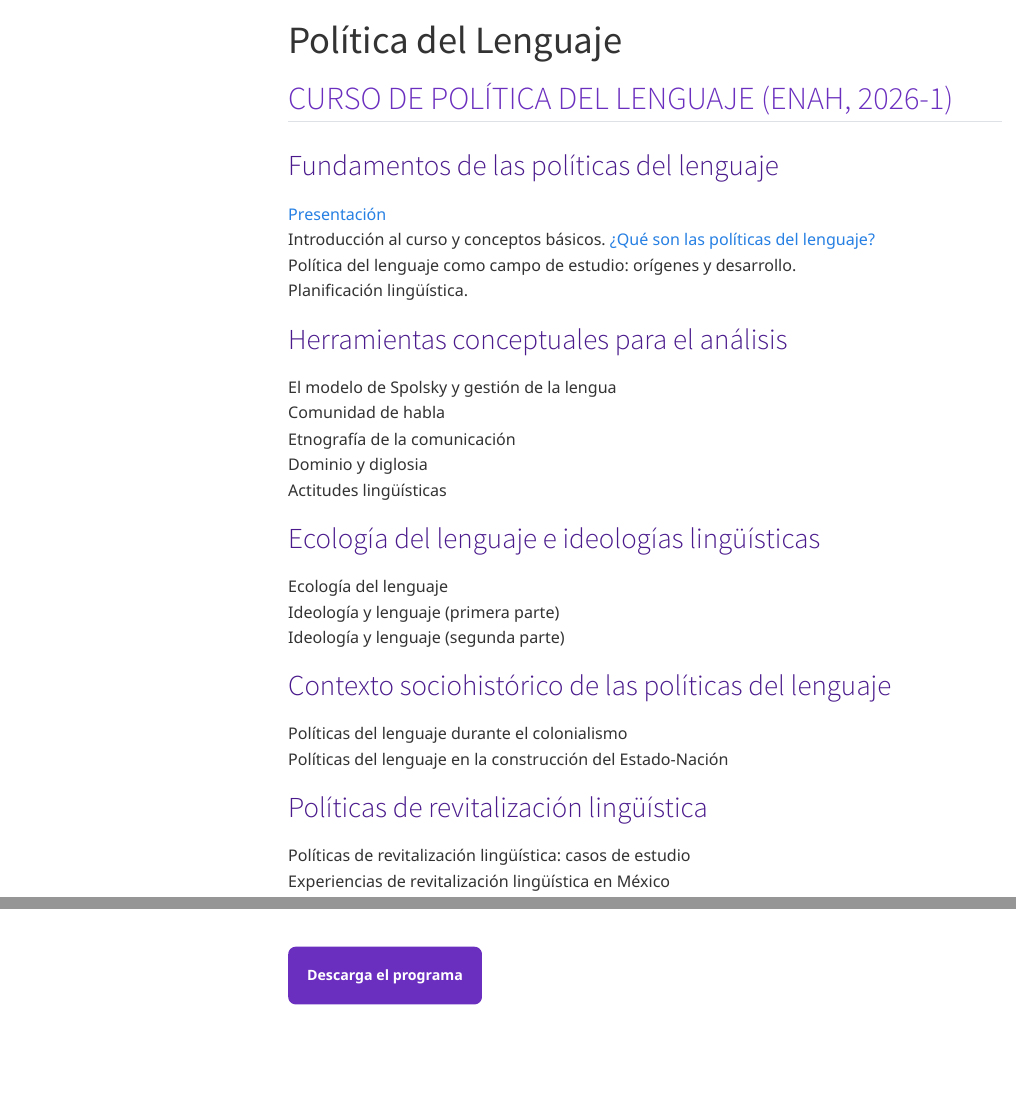
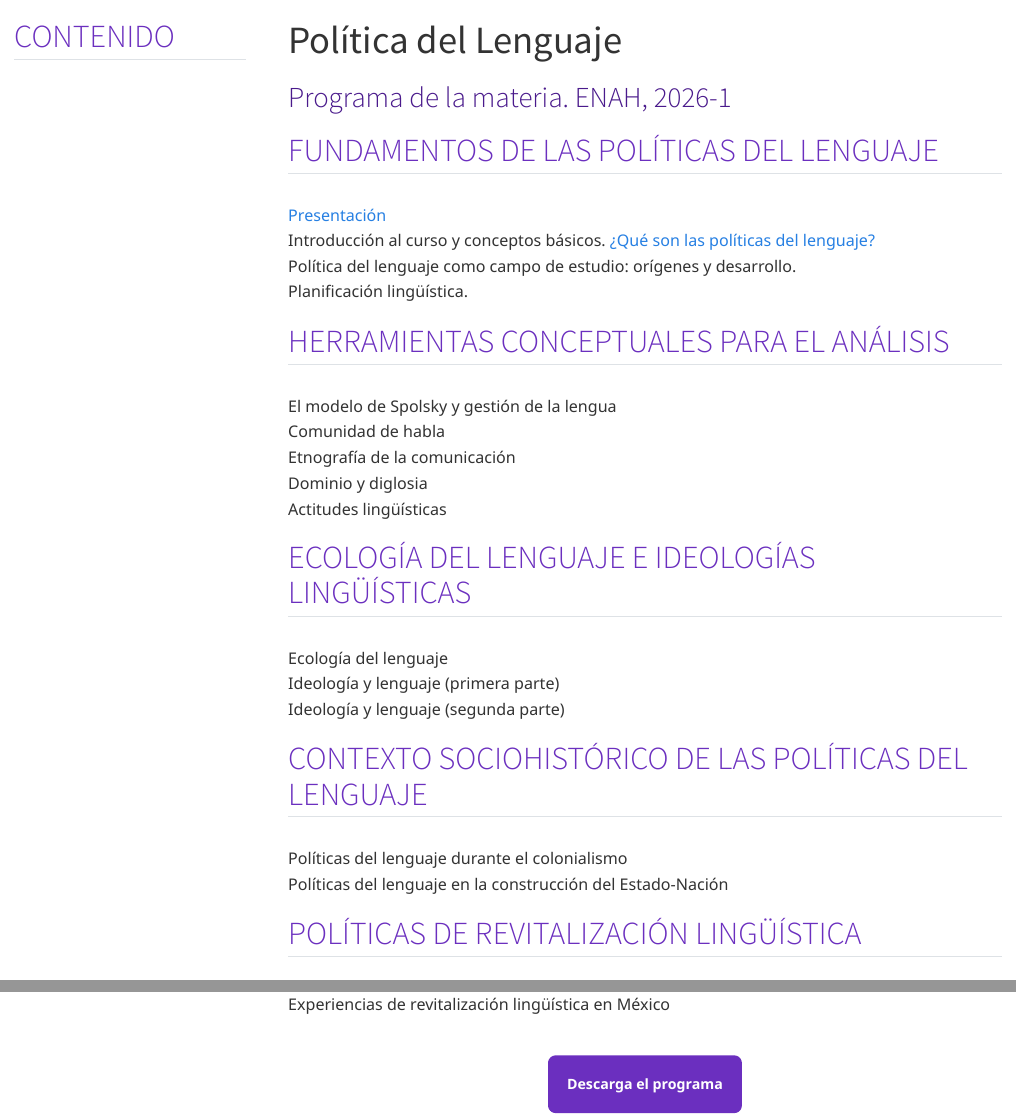
Before and after one commit to Maclenn77/politicadellenguage.juanpaulo.xyz, a Quarto document (course/index.qmd): the page in a window 1100 px wide, from its top, and a second part further down, joined at a grey line. Rendered offline with R 4.5, knitr and Pandoc in place of Quarto, with nearby package versions; menus at the side of the page are left out.

Commit message:
Modify content and index

```diff
--- a/course/index.qmd
+++ b/course/index.qmd
@@ -1,16 +1,16 @@
 ---
 title: "Política del Lenguaje"
+subtitle: "Programa de la materia. ENAH, 2026-1"
+toc-title: "Contenido"
 ---
 
-## Curso de Política del lenguaje (ENAH, 2026-1)
-
-### Fundamentos de las políticas del lenguaje
+## Fundamentos de las políticas del lenguaje
 - [Presentación](./contenido/00_presentacion.html)
 - Introducción al curso y conceptos básicos. [¿Qué son las políticas del lenguaje?](./contenido/01_que_es_politica_del_lenguaje.html)
 - Política del lenguaje como campo de estudio: orígenes y desarrollo.
 - Planificación lingüística.
 
-### Herramientas conceptuales para el análisis
+## Herramientas conceptuales para el análisis
 - El modelo de Spolsky y gestión de la lengua
 - Comunidad de habla
 - Etnografía de la comunicación
@@ -18,17 +18,16 @@
 - Actitudes lingüísticas
 
 
-### Ecología del lenguaje e ideologías lingüísticas
+## Ecología del lenguaje e ideologías lingüísticas
 - Ecología del lenguaje
 - Ideología y lenguaje (primera parte)
 - Ideología y lenguaje (segunda parte)
 
-### Contexto sociohistórico de las políticas del lenguaje
+## Contexto sociohistórico de las políticas del lenguaje
 - Políticas del lenguaje durante el colonialismo
 - Políticas del lenguaje en la construcción del Estado-Nación
 
-
-### Políticas de revitalización lingüística
+## Políticas de revitalización lingüística
 - Políticas de revitalización lingüística: casos de estudio
 - Experiencias de revitalización lingüística en México
 
@@ -35 +35,2 @@
 [Descarga el programa](https://drive.google.com/file/d/1sypNXyYHjD_zmJY8e8h3viLonlLVj06m/view?usp=sharing){.btn .btn-primary}
+:::
```
Also changed, not shown: course/contenido/01_ejemplo_nebrija.qmd (+4 -2 lines), course/contenido/02_periodos_de_las_politicas_del_lenguaje.qmd (line endings or trailing spaces), course/index.qmd (1 more changed lines).
